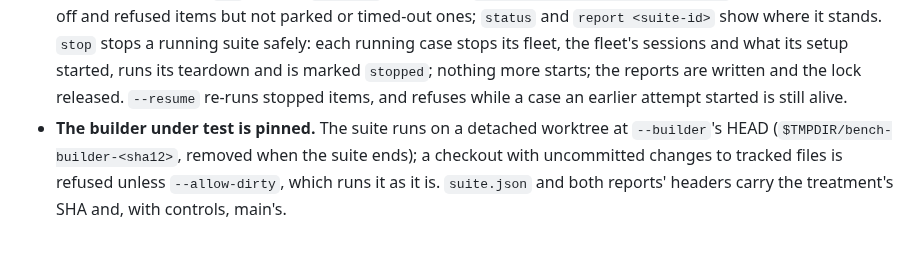
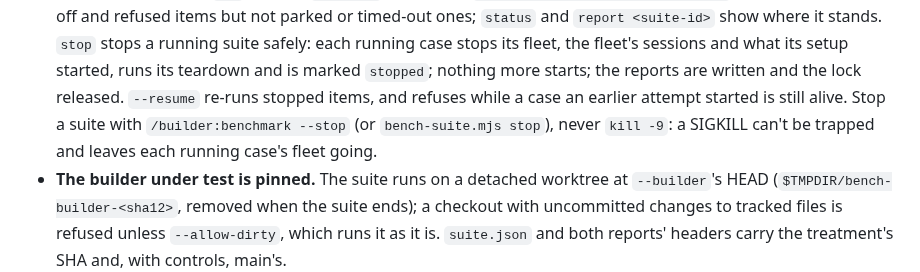
Before and after one commit to lukekeith/builder, a Markdown page: bench/README.md, the part around the change. Rendered like a GitHub page; blank space fills up the shorter version.

Commit message:
fix(bench): the docs say to stop a suite with --stop, never kill -9 — a SIGKILL leaves each running case's fleet going
Co-Authored-By: Claude Opus 5.5 <noreply@anthropic.com>

```diff
--- a/bench/README.md
+++ b/bench/README.md
@@ -74,7 +74,8 @@ cases scheduled into lanes that fit a night. Design: `docs/specs/2026-10-29-benc
   items but not parked or timed-out ones; `status` and `report <suite-id>` show where it stands. `stop` stops a running
   suite safely: each running case stops its fleet, the fleet's sessions and what its setup started, runs its teardown and
   is marked `stopped`; nothing more starts; the reports are written and the lock released. `--resume` re-runs stopped
-  items, and refuses while a case an earlier attempt started is still alive.
+  items, and refuses while a case an earlier attempt started is still alive. Stop a suite with `/builder:benchmark --stop`
+  (or `bench-suite.mjs stop`), never `kill -9`: a SIGKILL can't be trapped and leaves each running case's fleet going.
 - **The builder under test is pinned.** The suite runs on a detached worktree at `--builder`'s HEAD
   (`$TMPDIR/bench-builder-<sha12>`, removed when the suite ends); a checkout with uncommitted changes to tracked files is
   refused unless `--allow-dirty`, which runs it as it is. `suite.json` and both reports' headers carry the treatment's SHA
```
Also changed, not shown: skills/benchmark/SKILL.md (+1 -0 lines).
